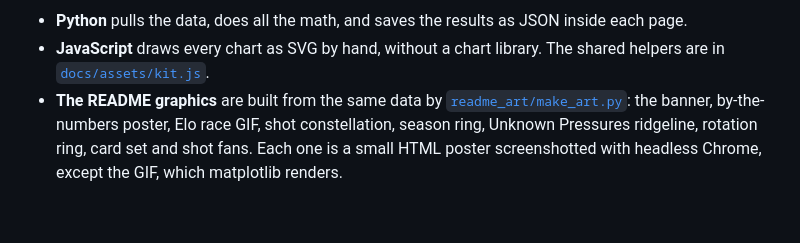
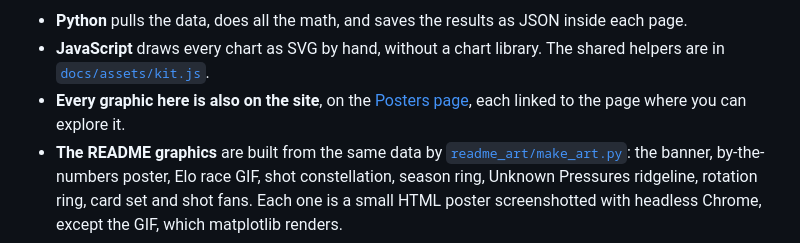
Before and after one commit to jordanngo205/toronto-tempo-analytics, a Markdown page: README.md, the part around the change. Drawn GitHub-style; blank space fills up the shorter version.

Commit message:
README: point to the Posters page

```diff
--- a/README.md
+++ b/README.md
@@ -112,6 +112,7 @@ flowchart LR
 
 - **Python** pulls the data, does all the math, and saves the results as JSON inside each page.
 - **JavaScript** draws every chart as SVG by hand, without a chart library. The shared helpers are in [`docs/assets/kit.js`](docs/assets/kit.js).
+- **Every graphic here is also on the site**, on the [Posters page](https://jordanngo205.github.io/toronto-tempo-analytics/posters/), each linked to the page where you can explore it.
 - **The README graphics** are built from the same data by [`readme_art/make_art.py`](readme_art/make_art.py): the banner, by-the-numbers poster, Elo race GIF, shot constellation, season ring, Unknown Pressures ridgeline, rotation ring, card set and shot fans. Each one is a small HTML poster screenshotted with headless Chrome, except the GIF, which matplotlib renders.
 - Everything uses the official team colours: Tempo bordeaux and navy, Valkyries violet and Fire pink.
 
```
